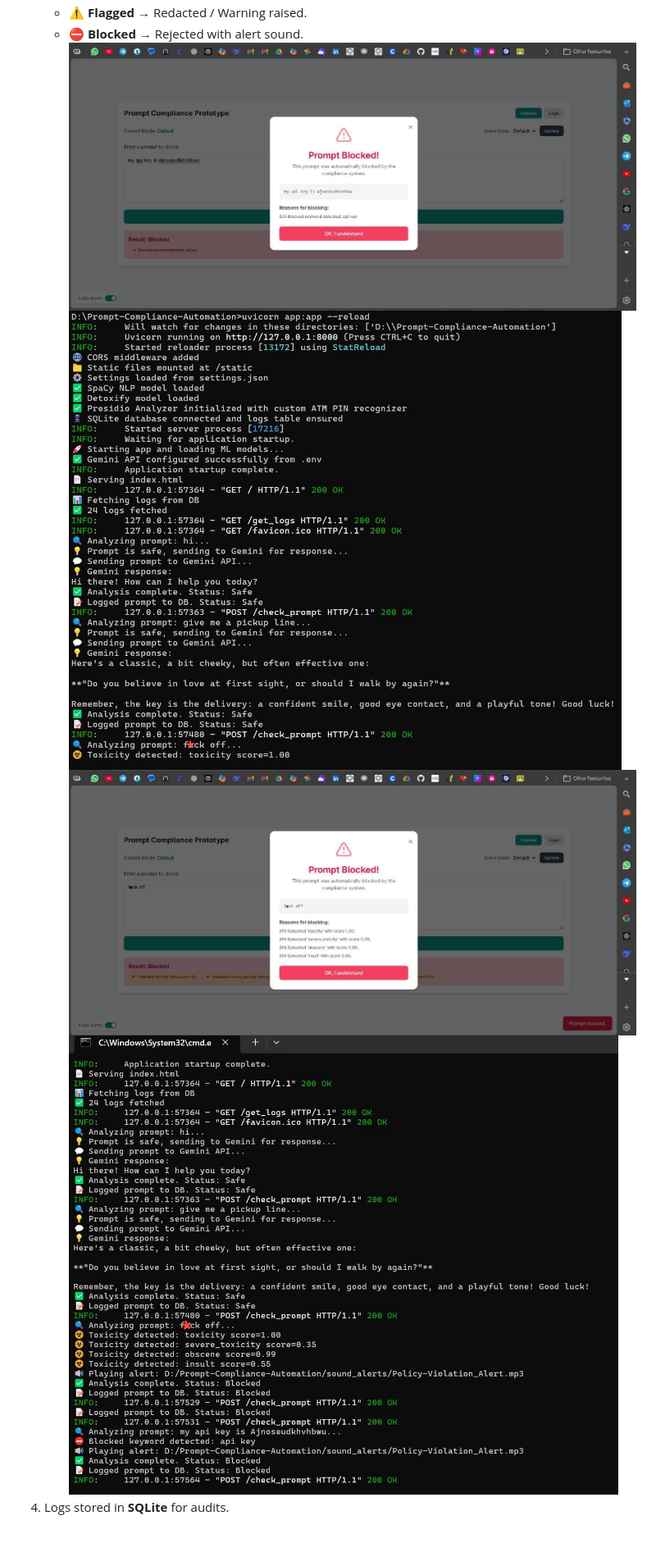
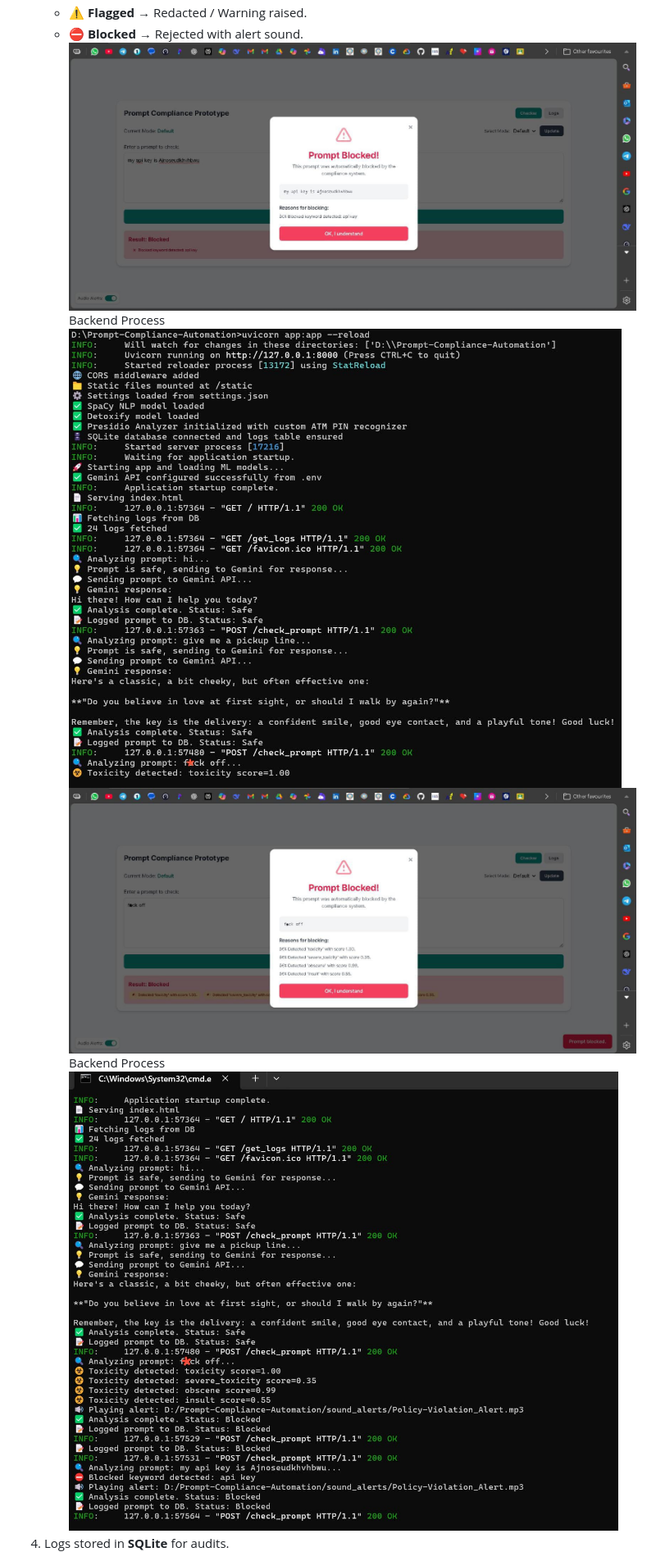
Before and after one commit to SabarishR08/Prompt-Compliance-Automation, a Markdown page: README.md, the part around the change. Shown at 82% size. Drawn GitHub-style; blank space fills up the shorter version.

```diff
--- a/README.md
+++ b/README.md
@@ -139,7 +139,7 @@ Prompt-Compliance-Automation/
 3. Prompt is classified as:
    * ✅ **Safe** → Forward to Gemini or local LLM, log response.  ![Safe Prompt](images/test_safe_response-received.jpeg)
    * ⚠️ **Flagged** → Redacted / Warning raised.
-   * ⛔ **Blocked** → Rejected with alert sound.  ![PII Blocked](images/test_pii_blocked.jpeg) ![Backend Process 1](images/Backend_process_1.jpeg) ![Toxic Prompt](images/test_toxicity_blocked.jpeg) ![Backend Process 2](images/Backend_process_2.jpeg)
+   * ⛔ **Blocked** → Rejected with alert sound.  ![PII Blocked](images/test_pii_blocked.jpeg) Backend Process ![Backend Process 1](images/Backend_process_1.jpeg) ![Toxic Prompt](images/test_toxicity_blocked.jpeg) Backend Process ![Backend Process 2](images/Backend_process_2.jpeg)
 4. Logs stored in **SQLite** for audits.![Log Dashboard](images/Log_Dashboard.jpeg)
 
 **Future Enhancement:** Blocked/unsafe prompts can be suggested a safe rephrased prompt using a trained local middleware LLM before sending to external LLM servers (e.g., OpenAI).
```
